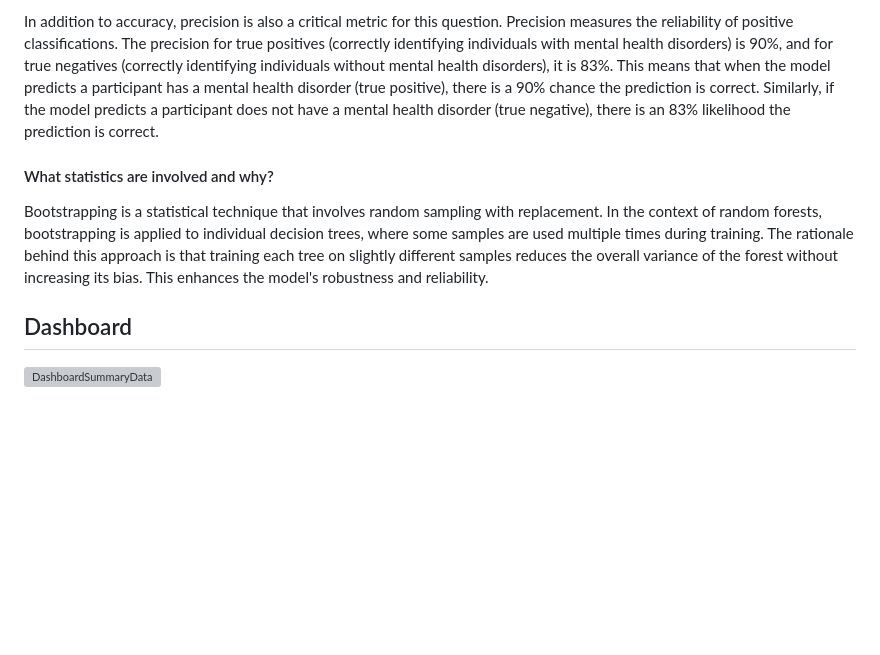
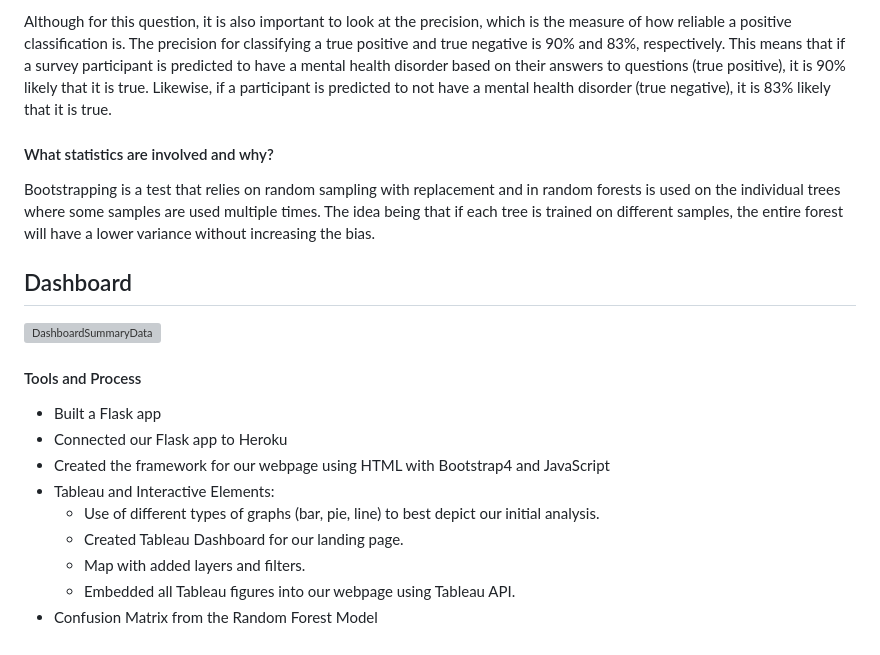
Before and after one commit to udhaya20082003/Workforce-wellness-machine-learning, a Markdown page: README.md, the part around one of its changes. Drawn GitHub-style; blank space fills up the shorter version; grey boxes are pictures that could not be loaded.

```diff
--- a/README.md
+++ b/README.md
@@ -89,8 +97,20 @@ The model achieved an accuracy score of 86.11%, indicating that it correctly pre
 
-In addition to accuracy, precision is also a critical metric for this question. Precision measures the reliability of positive classifications. The precision for true positives (correctly identifying individuals with mental health disorders) is 90%, and for true negatives (correctly identifying individuals without mental health disorders), it is 83%. This means that when the model predicts a participant has a mental health disorder (true positive), there is a 90% chance the prediction is correct. Similarly, if the model predicts a participant does not have a mental health disorder (true negative), there is an 83% likelihood the prediction is correct.
+Although for this question, it is also important to look at the precision, which is the measure of how reliable a positive classification is. The precision for classifying a true positive and true negative is 90% and 83%, respectively. This means that if a survey participant is predicted to have a mental health disorder based on their answers to questions (true positive), it is 90% likely that it is true. Likewise, if a participant is predicted to not have a mental health disorder (true negative), it is 83% likely that it is true.
 
 #### What statistics are involved and why?
-Bootstrapping is a statistical technique that involves random sampling with replacement. In the context of random forests, bootstrapping is applied to individual decision trees, where some samples are used multiple times during training. The rationale behind this approach is that training each tree on slightly different samples reduces the overall variance of the forest without increasing its bias. This enhances the model's robustness and reliability.
+Bootstrapping is a test that relies on random sampling with replacement and in random forests is used on the individual trees where some samples are used multiple times. The idea being that if each tree is trained on different samples, the entire forest will have a lower variance without increasing the bias. <br>
+
 
 ## Dashboard
 ![DashboardSummaryData](https://github.com/user-attachments/assets/8ce33d3e-ade6-4d76-998a-db23464dd8fe)
+
+#### Tools and Process
+- Built a Flask app
+- Connected our Flask app to Heroku
+- Created the framework for our webpage using HTML with Bootstrap4 and JavaScript
+- Tableau and Interactive Elements:
+    - Use of different types of graphs (bar, pie, line) to best depict our initial analysis.
+    - Created Tableau Dashboard for our landing page.
+    - Map with added layers and filters.
+    - Embedded all Tableau figures into our webpage using Tableau API.
+- Confusion Matrix from the Random Forest Model
```
Also changed, not shown: other parts of README.md (+70 -62 lines).
